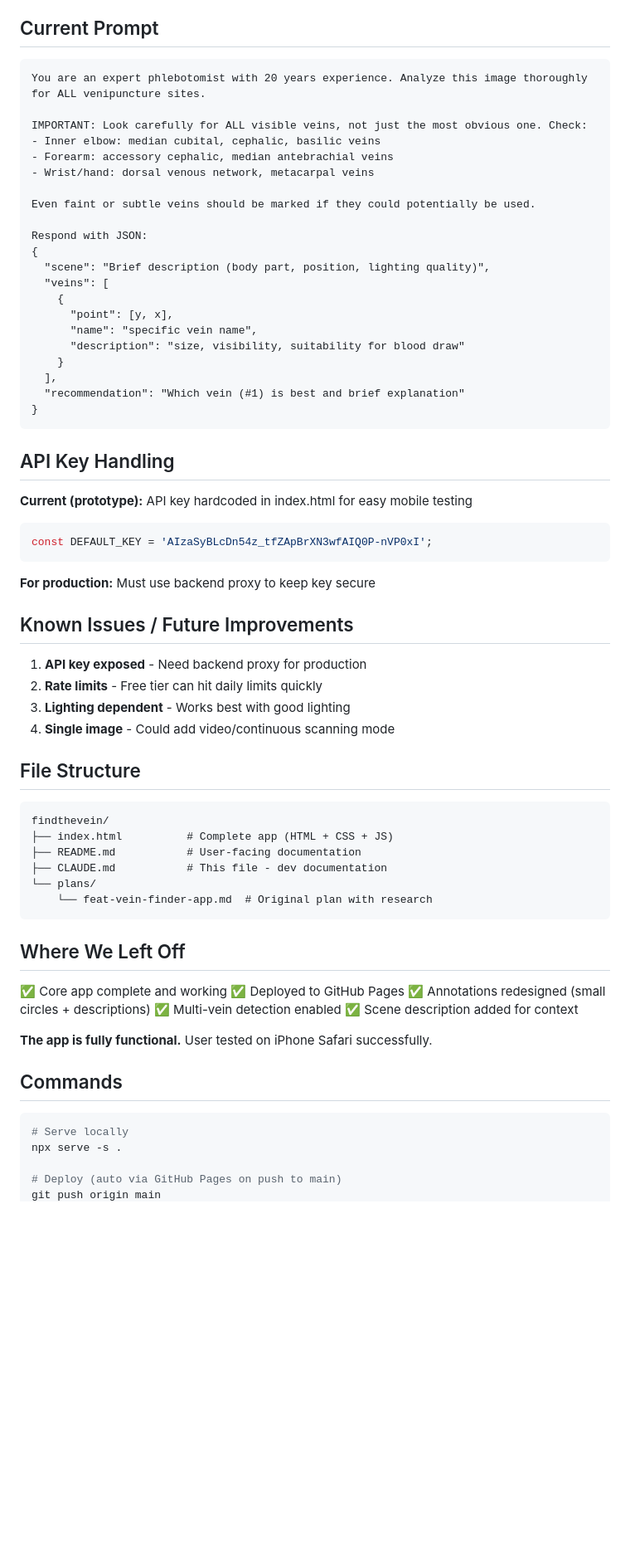
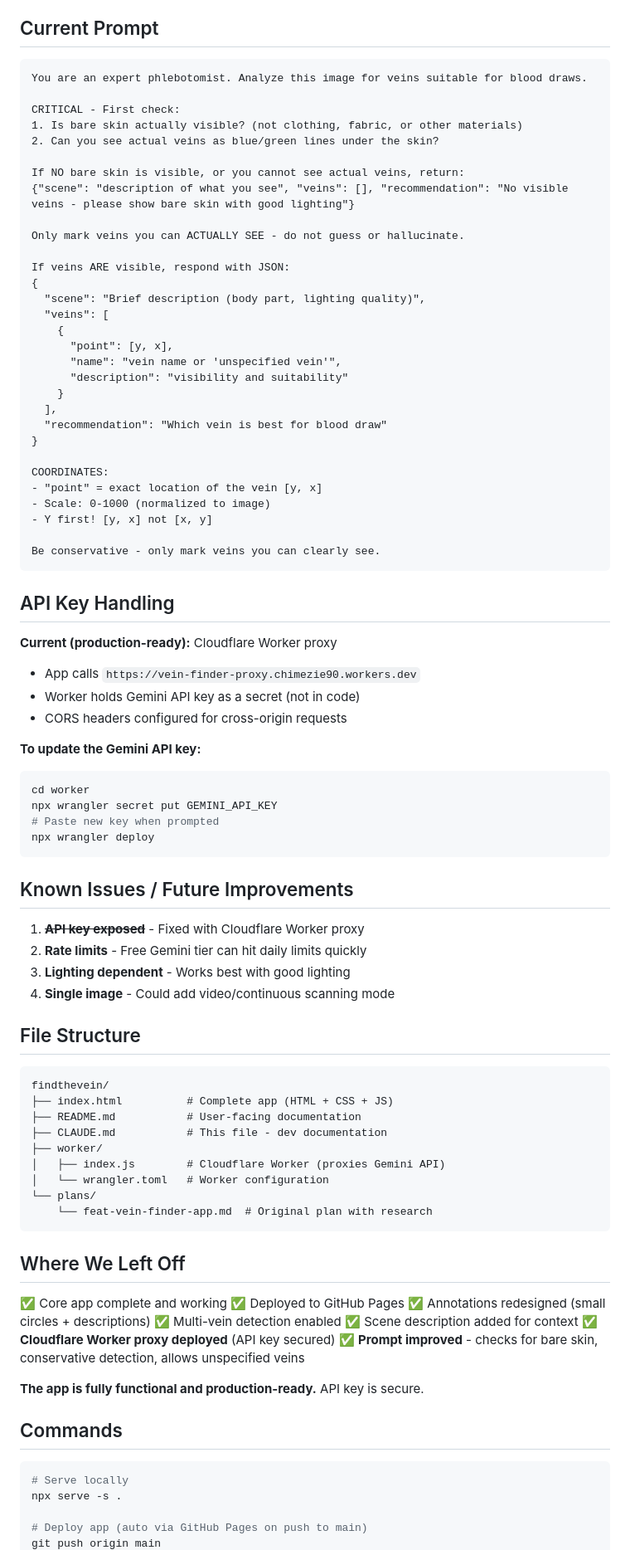
Before and after one commit to chimezie90/findthevein, a Markdown page: CLAUDE.md, the part around one of its changes. Shown at 83% size. GitHub-like rendering; blank space fills up the shorter version.

Commit message:
Update documentation with current state

````diff
--- a/CLAUDE.md
+++ b/CLAUDE.md
@@ -47,42 +49,57 @@ A single-file web app that uses the device camera and Google's Gemini AI to iden
 ## Current Prompt
 
 ```
-You are an expert phlebotomist with 20 years experience. Analyze this image thoroughly for ALL venipuncture sites.
+You are an expert phlebotomist. Analyze this image for veins suitable for blood draws.
 
-IMPORTANT: Look carefully for ALL visible veins, not just the most obvious one. Check:
-- Inner elbow: median cubital, cephalic, basilic veins
-- Forearm: accessory cephalic, median antebrachial veins
-- Wrist/hand: dorsal venous network, metacarpal veins
+CRITICAL - First check:
+1. Is bare skin actually visible? (not clothing, fabric, or other materials)
+2. Can you see actual veins as blue/green lines under the skin?
 
-Even faint or subtle veins should be marked if they could potentially be used.
+If NO bare skin is visible, or you cannot see actual veins, return:
+{"scene": "description of what you see", "veins": [], "recommendation": "No visible veins - please show bare skin with good lighting"}
 
-Respond with JSON:
+Only mark veins you can ACTUALLY SEE - do not guess or hallucinate.
+
+If veins ARE visible, respond with JSON:
 {
-  "scene": "Brief description (body part, position, lighting quality)",
+  "scene": "Brief description (body part, lighting quality)",
   "veins": [
     {
       "point": [y, x],
-      "name": "specific vein name",
-      "description": "size, visibility, suitability for blood draw"
+      "name": "vein name or 'unspecified vein'",
+      "description": "visibility and suitability"
     }
   ],
-  "recommendation": "Which vein (#1) is best and brief explanation"
+  "recommendation": "Which vein is best for blood draw"
 }
+
+COORDINATES:
+- "point" = exact location of the vein [y, x]
+- Scale: 0-1000 (normalized to image)
+- Y first! [y, x] not [x, y]
+
+Be conservative - only mark veins you can clearly see.
 ```
 
 ## API Key Handling
 
-**Current (prototype):** API key hardcoded in index.html for easy mobile testing
-```javascript
-const DEFAULT_KEY = 'AIzaSyBLcDn54z_tfZApBrXN3wfAIQ0P-nVP0xI';
+**Current (production-ready):** Cloudflare Worker proxy
+- App calls `https://vein-finder-proxy.chimezie90.workers.dev`
+- Worker holds Gemini API key as a secret (not in code)
+- CORS headers configured for cross-origin requests
+
+**To update the Gemini API key:**
+```bash
+cd worker
+npx wrangler secret put GEMINI_API_KEY
+# Paste new key when prompted
+npx wrangler deploy
 ```
-
-**For production:** Must use backend proxy to keep key secure
 
 ## Known Issues / Future Improvements
 
-1. **API key exposed** - Need backend proxy for production
-2. **Rate limits** - Free tier can hit daily limits quickly
+1. ~~**API key exposed**~~ - Fixed with Cloudflare Worker proxy
+2. **Rate limits** - Free Gemini tier can hit daily limits quickly
 3. **Lighting dependent** - Works best with good lighting
 4. **Single image** - Could add video/continuous scanning mode
 
@@ -93,6 +110,9 @@ findthevein/
 ├── index.html          # Complete app (HTML + CSS + JS)
 ├── README.md           # User-facing documentation
 ├── CLAUDE.md           # This file - dev documentation
+├── worker/
+│   ├── index.js        # Cloudflare Worker (proxies Gemini API)
+│   └── wrangler.toml   # Worker configuration
 └── plans/
     └── feat-vein-finder-app.md  # Original plan with research
 ```
@@ -104,8 +124,10 @@ findthevein/
 ✅ Annotations redesigned (small circles + descriptions)
 ✅ Multi-vein detection enabled
 ✅ Scene description added for context
+✅ **Cloudflare Worker proxy deployed** (API key secured)
+✅ **Prompt improved** - checks for bare skin, conservative detection, allows unspecified veins
 
-**The app is fully functional.** User tested on iPhone Safari successfully.
+**The app is fully functional and production-ready.** API key is secure.
 
 ## Commands
 
@@ -113,5 +135,5 @@ findthevein/
 # Serve locally
 npx serve -s .
 
-# Deploy (auto via GitHub Pages on push to main)
+# Deploy app (auto via GitHub Pages on push to main)
 git push origin main
````
Also changed, not shown: other parts of CLAUDE.md (+14 -4 lines).
